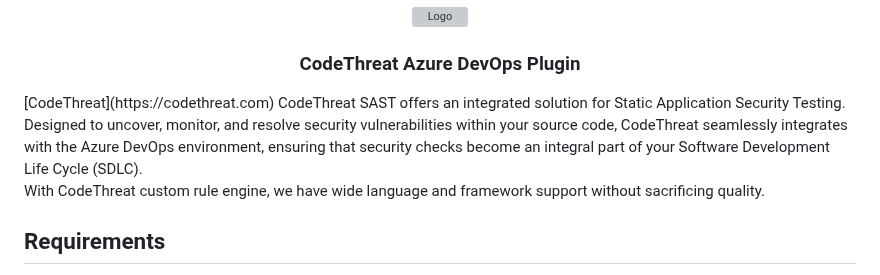
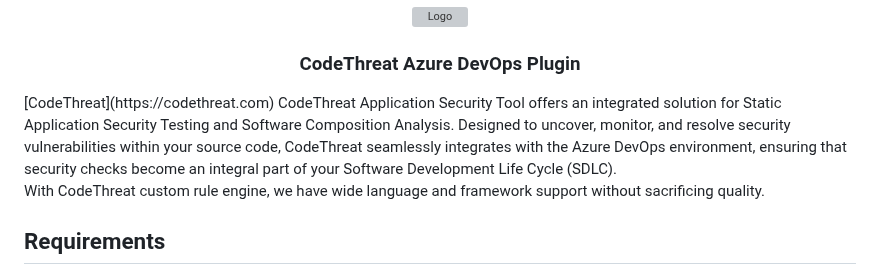
Before and after one commit to CodeThreat/codethreat-azure-plugin, a Markdown page: README.md, the part around the change. Rendered like a GitHub page; grey boxes are pictures that could not be loaded.

Commit message:
docs: update readme.md

```diff
--- a/README.md
+++ b/README.md
@@ -9,7 +9,7 @@
   <h3 align="center">CodeThreat Azure DevOps Plugin</h3>
 
 </p>
-[CodeThreat](https://codethreat.com)  CodeThreat SAST offers an integrated solution for Static Application Security Testing. Designed to uncover, monitor, and resolve security vulnerabilities within your source code, CodeThreat seamlessly integrates with the Azure DevOps environment, ensuring that security checks become an integral part of your Software Development Life Cycle (SDLC).
+[CodeThreat](https://codethreat.com)  CodeThreat Application Security Tool offers an integrated solution for Static Application Security Testing and Software Composition Analysis. Designed to uncover, monitor, and resolve security vulnerabilities within your source code, CodeThreat seamlessly integrates with the Azure DevOps environment, ensuring that security checks become an integral part of your Software Development Life Cycle (SDLC).
 
 With CodeThreat custom rule engine, we have wide language and framework support without sacrificing quality.
 
```
